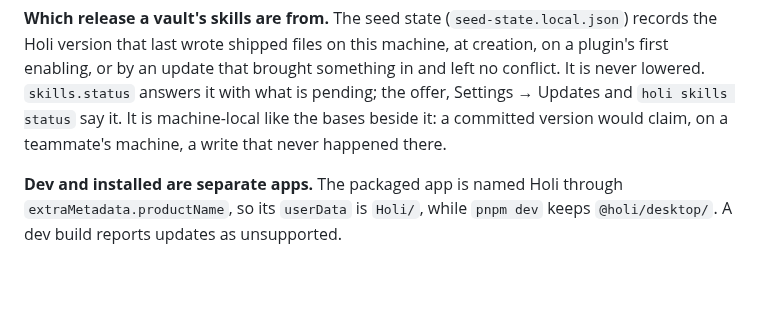
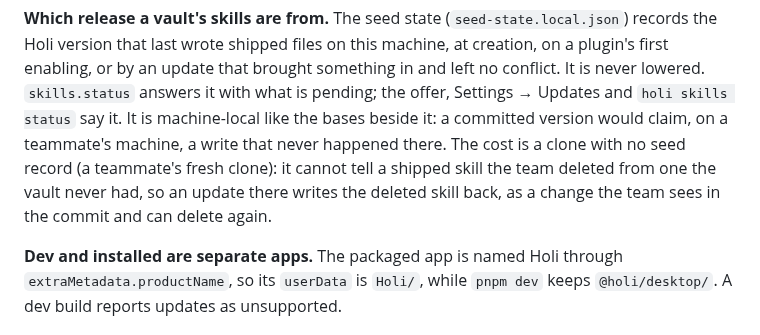
Before and after one commit to syv-ai/holi, a Markdown page: docs/features/updates.md, the part around the change. Rendered like a GitHub page; blank space fills up the shorter version.

Commit message:
docs: a skills update on a clone with no seed record restores a deleted skill

```diff
--- a/docs/features/updates.md
+++ b/docs/features/updates.md
@@ -80,7 +80,10 @@ Holi version that last wrote shipped files on this machine, at creation, on a pl
 enabling, or by an update that brought something in and left no conflict. It is never lowered.
 `skills.status` answers it with what is pending; the offer, Settings → Updates and
 `holi skills status` say it. It is machine-local like the bases beside it: a
-committed version would claim, on a teammate's machine, a write that never happened there.
+committed version would claim, on a teammate's machine, a write that never happened there. The
+cost is a clone with no seed record (a teammate's fresh clone): it cannot tell a shipped skill the
+team deleted from one the vault never had, so an update there writes the deleted skill back, as a
+change the team sees in the commit and can delete again.
 
 **Dev and installed are separate apps.** The packaged app is named Holi through
 `extraMetadata.productName`, so its `userData` is `Holi/`, while `pnpm dev` keeps `@holi/desktop/`.
```
